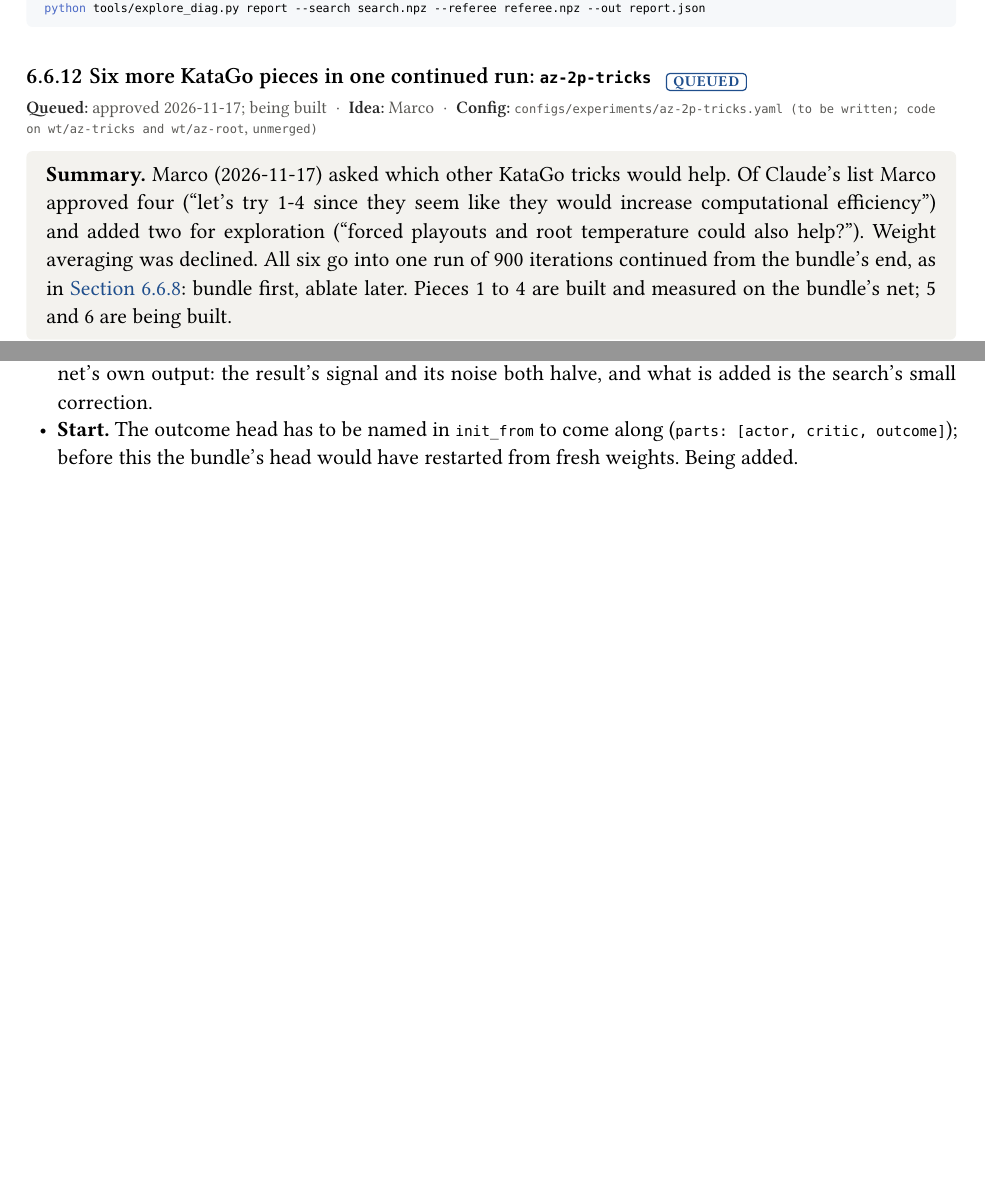
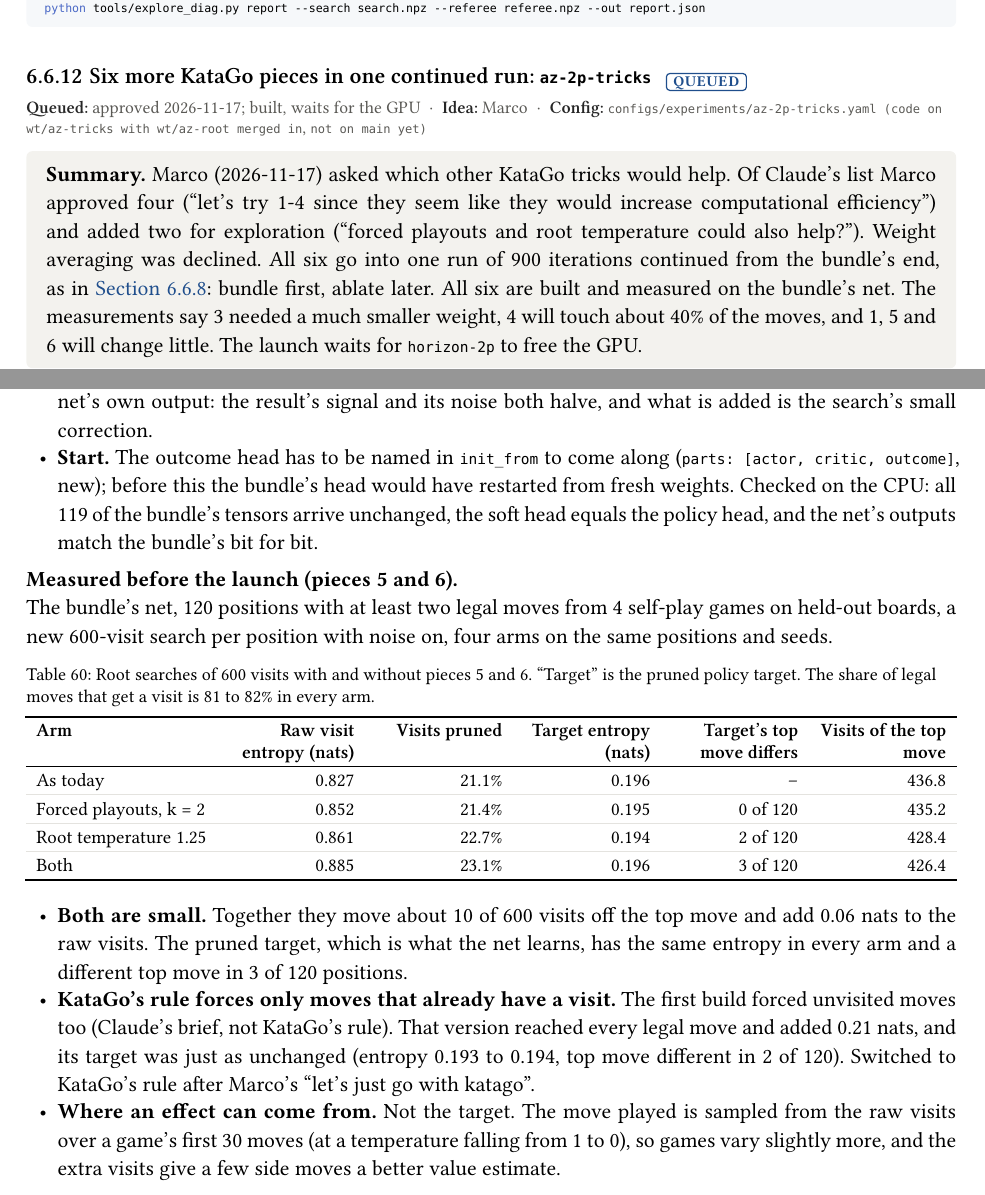
Before and after one commit to mcrco/catanrl-v2, a Typst document (report/report.typ, which reads report/sections/az.typ): two parts of pages 73 and 75 of 116 before the commit and two parts of pages 73 and 75 of 117 after it, joined at a grey line, cut so that both start at the same text, the shorter picture padded with empty space. Compiled offline with Typst 0.15; a missing font is replaced by an installed copy or a similar font.

Commit message:
Report: az-2p-tricks, pieces 5-6 built on KataGo's rule and measured (small; the pruned target does not move)
Co-Authored-By: Claude <noreply@anthropic.com>
Claude-Session: https://claude.ai/code/session_01EzjTHdCtZQL2RxQ9Q2ew7C

```diff
--- a/report/sections/az.typ
+++ b/report/sections/az.typ
@@ -947,14 +947,14 @@ python tools/explore_diag.py report --search search.npz --referee referee.npz --
 
 === Six more KataGo pieces in one continued run: `az-2p-tricks` #chip("queued") <exp:az-tricks>
 #meta(
-  dates: "approved 2026-11-17; being built",
+  dates: "approved 2026-11-17; built, waits for the GPU",
   dates-label: "queued",
   owner: "marco",
-  config: "configs/experiments/az-2p-tricks.yaml (to be written; code on wt/az-tricks and wt/az-root, unmerged)",
+  config: "configs/experiments/az-2p-tricks.yaml (code on wt/az-tricks with wt/az-root merged in, not on main yet)",
   wandb: (),
   records: (),
 )
-#tldr[Marco (2026-11-17) asked which other KataGo tricks would help. Of Claude's list Marco approved four ("let's try 1-4 since they seem like they would increase computational efficiency") and added two for exploration ("forced playouts and root temperature could also help?"). Weight averaging was declined. All six go into one run of 900 iterations continued from the bundle's end, as in @exp:az-bundle: bundle first, ablate later. Pieces 1 to 4 are built and measured on the bundle's net; 5 and 6 are being built.]
+#tldr[Marco (2026-11-17) asked which other KataGo tricks would help. Of Claude's list Marco approved four ("let's try 1-4 since they seem like they would increase computational efficiency") and added two for exploration ("forced playouts and root temperature could also help?"). Weight averaging was declined. All six go into one run of 900 iterations continued from the bundle's end, as in @exp:az-bundle: bundle first, ablate later. All six are built and measured on the bundle's net. The measurements say 3 needed a much smaller weight, 4 will touch about 40% of the moves, and 1, 5 and 6 will change little. The launch waits for `horizon-2p` to free the GPU.]
 
 *Question.* Does the bundle's net gain more from 900 further iterations with these six pieces than e1800 gained from the bundle's 900 (+0.75 pp, p = 0.56)?
 
@@ -994,4 +994,7 @@ python tools/explore_diag.py report --search search.npz --referee referee.npz --
 - *Piece 2: the surprise is concentrated.* Mean 0.043 nats, median 0.0025, 99th percentile 1.04; 74% of positions are below 0.01. Without a cap the weighted draws have an effective sample size of 10% of the buffer and one position is drawn 43× as often as under uniform draws; with the cap at 10× it is 31%. The cap stays (Claude's guard, not KataGo's).
 - *Piece 4: a large share of play is decided.* At 0.9 for three searches, 37 to 41% of decisions fall in decided games (25 to 29% at 0.95, 56 to 61% at 0.8). Their searches shrink, so iterations get faster, and they supply a quarter as many recorded positions as before.
 - *Piece 1: expect little.* The search's value is barely closer to the game's result than the net's own (mean absolute gap 0.211 against 0.219) and sits 0.031 from the net. Half of the target is then nearly the net's own output: the result's signal and its noise both halve, and what is added is the search's small correction.
-- *Start.* The outcome head has to be named in `init_from` to come along (`parts: [actor, critic, outcome]`); before this the bundle's head would have restarted from fresh weights. Being added.
+- *Start.* The outcome head has to be named in `init_from` to come along (`parts: [actor, critic, outcome]`, new); before this the bundle's head would have restarted from fresh weights. Checked on the CPU: all 119 of the bundle's tensors arrive unchanged, the soft head equals the policy head, and the net's outputs match the bundle's bit for bit.
+
+#lead[Measured before the launch (pieces 5 and 6).] The bundle's net, 120 positions with at least two legal moves from 4 self-play games on held-out boards, a new 600-visit search per position with noise on, four arms on the same positions and seeds.
+#figure(
@@ -998,3 +1004,14 @@ python tools/explore_diag.py report --search search.npz --referee referee.npz --
+    header: ([Arm], [Raw visit entropy (nats)], [Visits pruned], [Target entropy (nats)], [Target's top move differs], [Visits of the top move]),
+    [As today], [0.827], [21.1%], [0.196], [–], [436.8],
+    [Forced playouts, k = 2], [0.852], [21.4%], [0.195], [0 of 120], [435.2],
+    [Root temperature 1.25], [0.861], [22.7%], [0.194], [2 of 120], [428.4],
+    [Both], [0.885], [23.1%], [0.196], [3 of 120], [426.4],
+  ),
+  caption: [Root searches of 600 visits with and without pieces 5 and 6. "Target" is the pruned policy target. The share of legal moves that get a visit is 81 to 82% in every arm.],
+) <tab:az-tricks-root>
+- *Both are small.* Together they move about 10 of 600 visits off the top move and add 0.06 nats to the raw visits. The pruned target, which is what the net learns, has the same entropy in every arm and a different top move in 3 of 120 positions.
+- *KataGo's rule forces only moves that already have a visit.* The first build forced unvisited moves too (Claude's brief, not KataGo's rule). That version reached every legal move and added 0.21 nats, and its target was just as unchanged (entropy 0.193 to 0.194, top move different in 2 of 120). Switched to KataGo's rule after Marco's "let's just go with katago".
+- *Where an effect can come from.* Not the target. The move played is sampled from the raw visits over a game's first 30 moves (at a temperature falling from 1 to 0), so games vary slightly more, and the extra visits give a few side moves a better value estimate.
 
 #lead[Evals.] As the bundle: no in-run evals, one final row: the last checkpoint in the deployed search (1,024 sims) against raw fr3 on heldout-2p-fr's first 1,000 boards × 2 seats, paired by game (exact McNemar) with the bundle's row `b5483151` (63.70%) and e1800's `ea257443` (62.95%). 2,000 games give #sym.plus.minus 2.2 pp on the row and detect a paired difference of about 2.7 pp.
 
```
Also changed, not shown: report/sections/az.typ (7 more changed lines), 1 other file.
